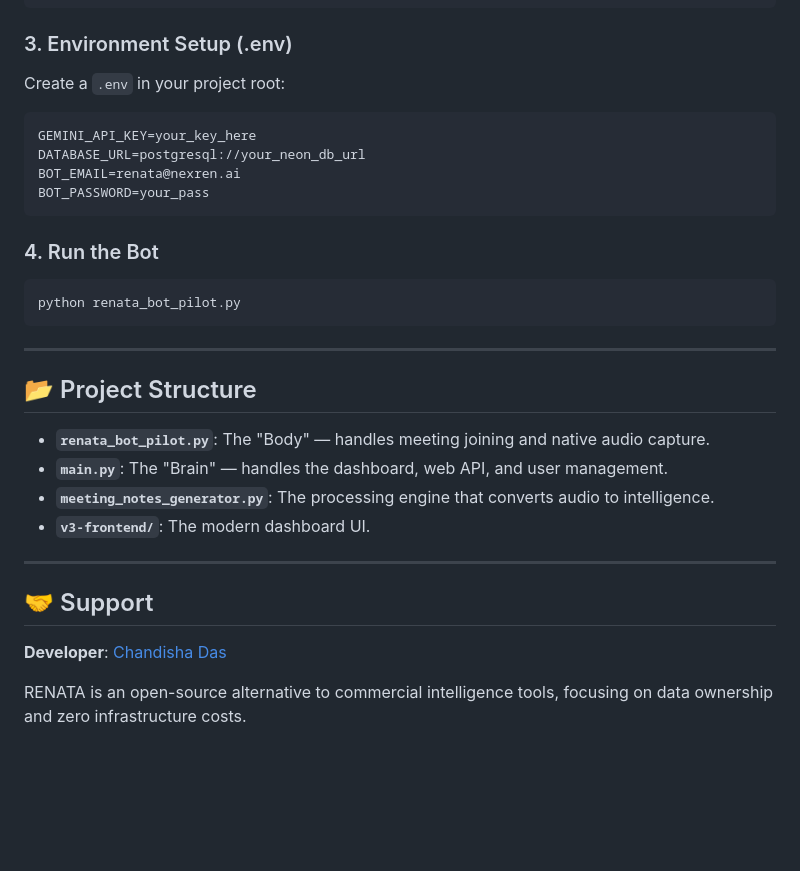
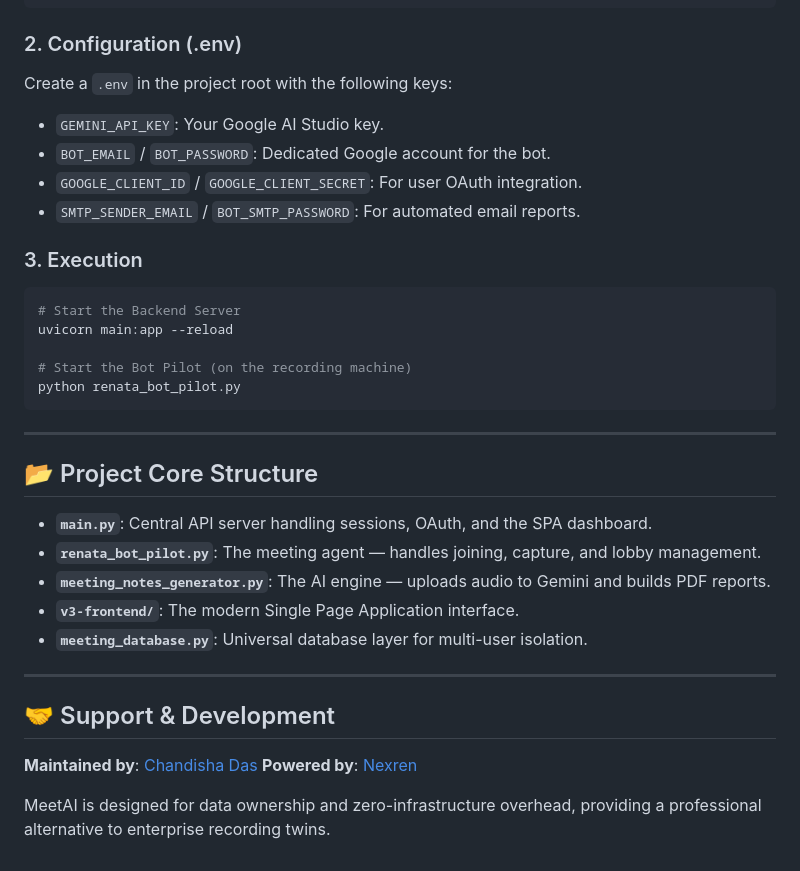
Before and after one commit to Chandisha/RENATA_Notes_AI, a Markdown page: ReadMe.md, the part around one of its changes. Rendered like a GitHub page; blank space fills up the shorter version.

````diff
--- a/ReadMe.md
+++ b/ReadMe.md
@@ -68,33 +53,37 @@ pip install -r requirements.txt
 playwright install chromium
 ```
 
-### 3. Environment Setup (.env)
-Create a `.env` in your project root:
-```env
-GEMINI_API_KEY=your_key_here
-DATABASE_URL=postgresql://your_neon_db_url
-BOT_EMAIL=renata@nexren.ai
-BOT_PASSWORD=your_pass
-```
+### 2. Configuration (.env)
+Create a `.env` in the project root with the following keys:
+- `GEMINI_API_KEY`: Your Google AI Studio key.
+- `BOT_EMAIL` / `BOT_PASSWORD`: Dedicated Google account for the bot.
+- `GOOGLE_CLIENT_ID` / `GOOGLE_CLIENT_SECRET`: For user OAuth integration.
+- `SMTP_SENDER_EMAIL` / `BOT_SMTP_PASSWORD`: For automated email reports.
 
-### 4. Run the Bot
+### 3. Execution
 ```bash
+# Start the Backend Server
+uvicorn main:app --reload
+
+# Start the Bot Pilot (on the recording machine)
 python renata_bot_pilot.py
 ```
 
 ---
 
-## 📂 Project Structure
+## 📂 Project Core Structure
 
-- **`renata_bot_pilot.py`**: The "Body" — handles meeting joining and native audio capture.
-- **`main.py`**: The "Brain" — handles the dashboard, web API, and user management.
-- **`meeting_notes_generator.py`**: The processing engine that converts audio to intelligence.
-- **`v3-frontend/`**: The modern dashboard UI.
+- **`main.py`**: Central API server handling sessions, OAuth, and the SPA dashboard.
+- **`renata_bot_pilot.py`**: The meeting agent — handles joining, capture, and lobby management.
+- **`meeting_notes_generator.py`**: The AI engine — uploads audio to Gemini and builds PDF reports.
+- **`v3-frontend/`**: The modern Single Page Application interface.
+- **`meeting_database.py`**: Universal database layer for multi-user isolation.
 
 ---
 
-## 🤝 Support
+## 🤝 Support & Development
 
-**Developer**: [Chandisha Das](https://github.com/Chandisha)
+**Maintained by**: [Chandisha Das](https://github.com/Chandisha)
+**Powered by**: [Nexren](https://nexren.ai)
 
-RENATA is an open-source alternative to commercial intelligence tools, focusing on data ownership and zero infrastructure costs.
+MeetAI is designed for data ownership and zero-infrastructure overhead, providing a professional alternative to enterprise recording twins.
````
Also changed, not shown: other parts of ReadMe.md (+22 -37 lines).
